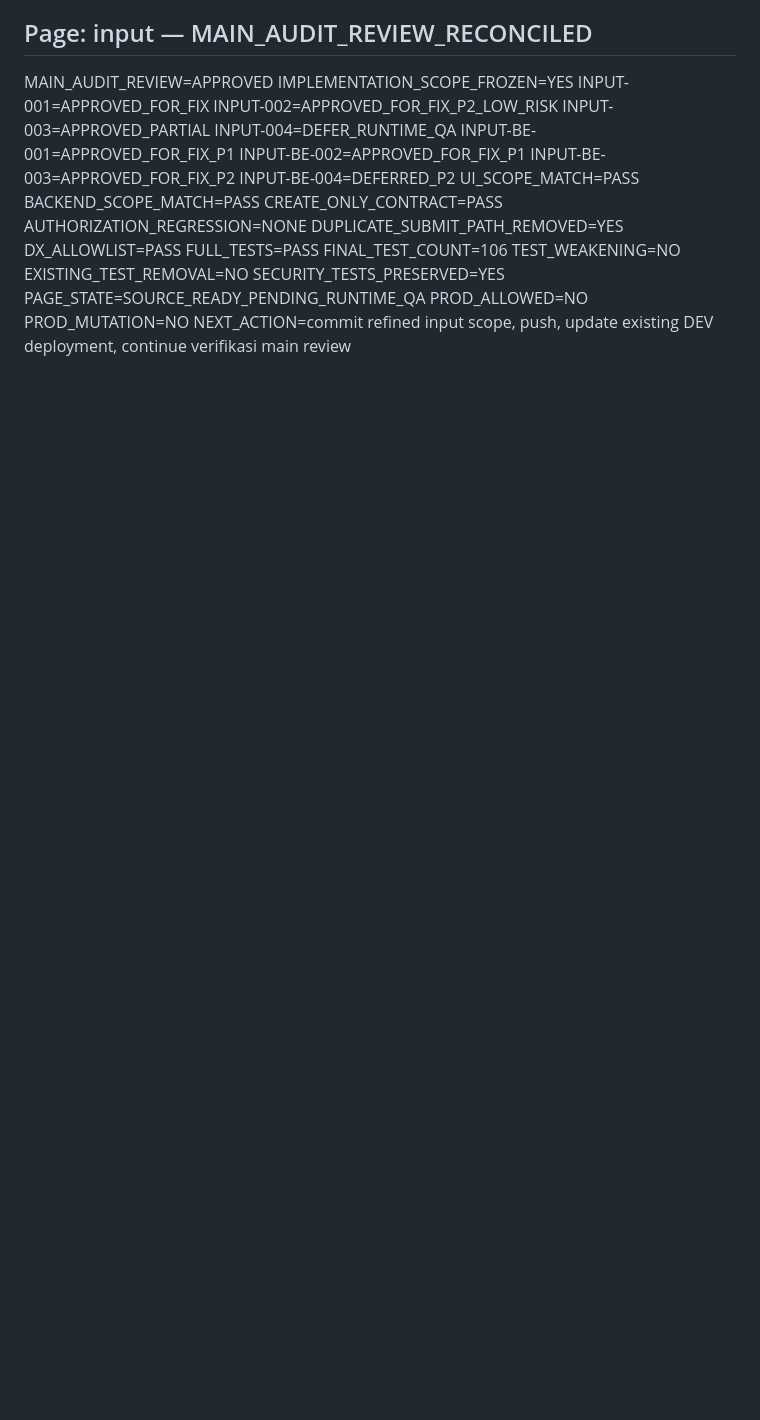
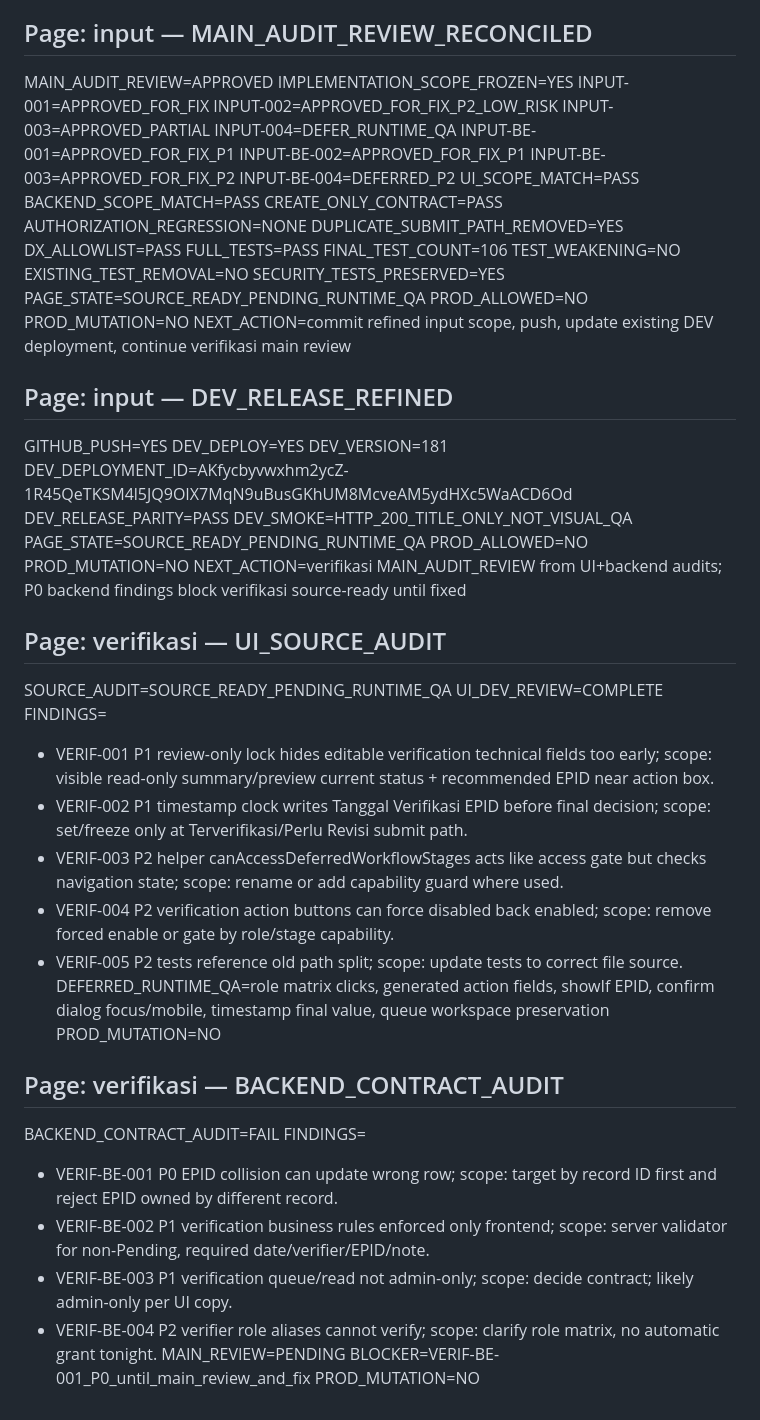
Before and after one commit to hadi4us/gas-pe-pd3i, a Markdown page: state/simpel-ui-redesign/overnight-ledger-2026-08-25.md, the part around the change. GitHub-like rendering; blank space fills up the shorter version.

Commit message:
docs(ui): record input refined release and verifikasi audits

```diff
--- a/state/simpel-ui-redesign/overnight-ledger-2026-08-25.md
+++ b/state/simpel-ui-redesign/overnight-ledger-2026-08-25.md
@@ -190,3 +190,38 @@ PAGE_STATE=SOURCE_READY_PENDING_RUNTIME_QA
 PROD_ALLOWED=NO
 PROD_MUTATION=NO
 NEXT_ACTION=commit refined input scope, push, update existing DEV deployment, continue verifikasi main review
+
+## Page: input — DEV_RELEASE_REFINED
+GITHUB_PUSH=YES
+DEV_DEPLOY=YES
+DEV_VERSION=181
+DEV_DEPLOYMENT_ID=AKfycbyvwxhm2ycZ-1R45QeTKSM4l5JQ9OIX7MqN9uBusGKhUM8McveAM5ydHXc5WaACD6Od
+DEV_RELEASE_PARITY=PASS
+DEV_SMOKE=HTTP_200_TITLE_ONLY_NOT_VISUAL_QA
+PAGE_STATE=SOURCE_READY_PENDING_RUNTIME_QA
+PROD_ALLOWED=NO
+PROD_MUTATION=NO
+NEXT_ACTION=verifikasi MAIN_AUDIT_REVIEW from UI+backend audits; P0 backend findings block verifikasi source-ready until fixed
+
+## Page: verifikasi — UI_SOURCE_AUDIT
+SOURCE_AUDIT=SOURCE_READY_PENDING_RUNTIME_QA
+UI_DEV_REVIEW=COMPLETE
+FINDINGS=
+- VERIF-001 P1 review-only lock hides editable verification technical fields too early; scope: visible read-only summary/preview current status + recommended EPID near action box.
+- VERIF-002 P1 timestamp clock writes Tanggal Verifikasi EPID before final decision; scope: set/freeze only at Terverifikasi/Perlu Revisi submit path.
+- VERIF-003 P2 helper canAccessDeferredWorkflowStages acts like access gate but checks navigation state; scope: rename or add capability guard where used.
+- VERIF-004 P2 verification action buttons can force disabled back enabled; scope: remove forced enable or gate by role/stage capability.
+- VERIF-005 P2 tests reference old path split; scope: update tests to correct file source.
+DEFERRED_RUNTIME_QA=role matrix clicks, generated action fields, showIf EPID, confirm dialog focus/mobile, timestamp final value, queue workspace preservation
+PROD_MUTATION=NO
+
+## Page: verifikasi — BACKEND_CONTRACT_AUDIT
+BACKEND_CONTRACT_AUDIT=FAIL
+FINDINGS=
+- VERIF-BE-001 P0 EPID collision can update wrong row; scope: target by record ID first and reject EPID owned by different record.
+- VERIF-BE-002 P1 verification business rules enforced only frontend; scope: server validator for non-Pending, required date/verifier/EPID/note.
+- VERIF-BE-003 P1 verification queue/read not admin-only; scope: decide contract; likely admin-only per UI copy.
+- VERIF-BE-004 P2 verifier role aliases cannot verify; scope: clarify role matrix, no automatic grant tonight.
+MAIN_REVIEW=PENDING
+BLOCKER=VERIF-BE-001_P0_until_main_review_and_fix
+PROD_MUTATION=NO
```
